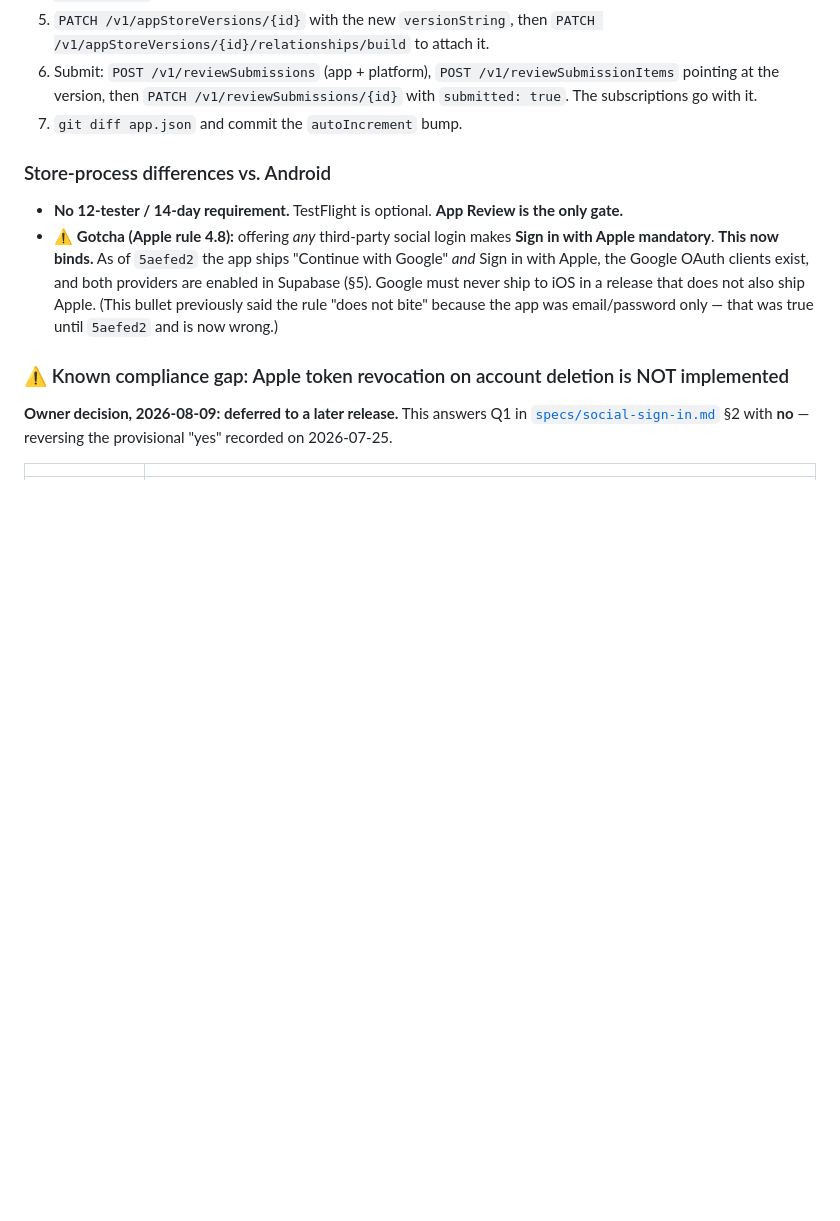
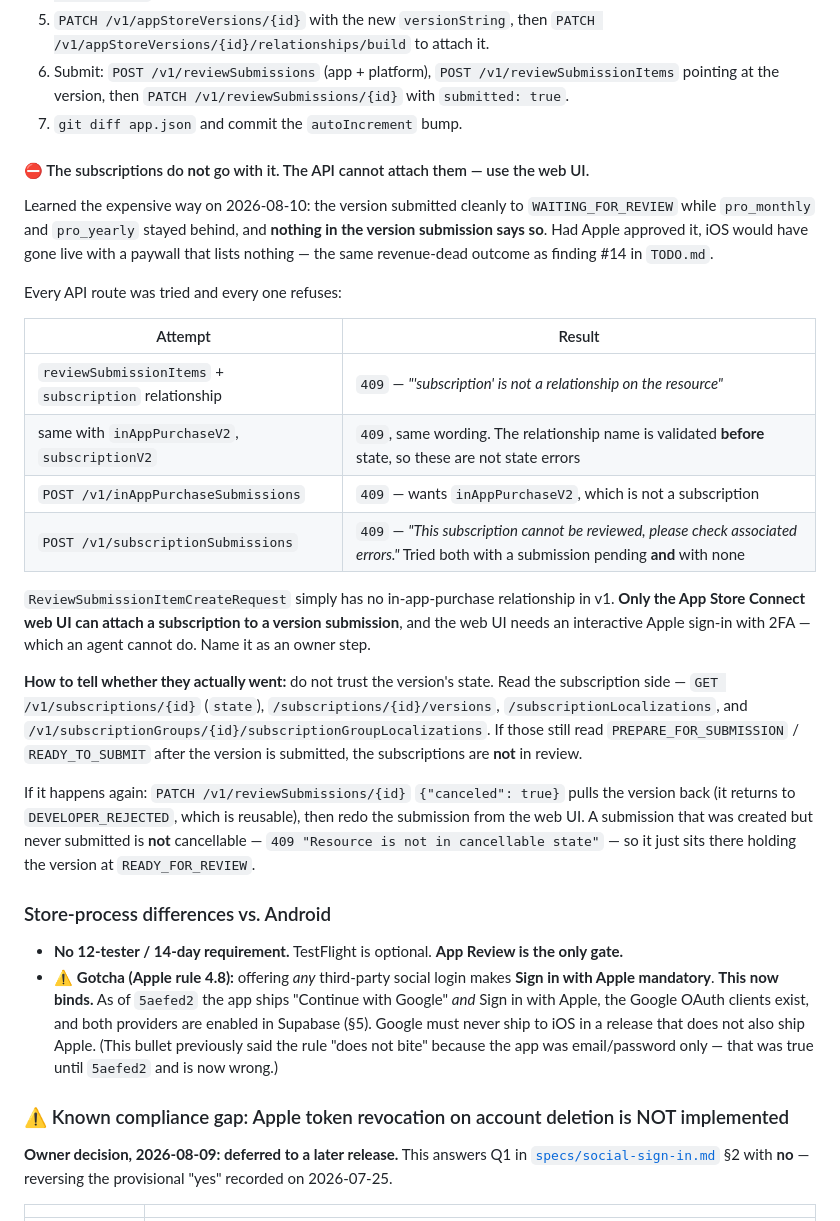
Before and after one commit to mhmmdglc/drift-stop, a Markdown page: .claude/docs/OPERATIONS.md, the part around the change. Drawn GitHub-style; blank space fills up the shorter version.

Commit message:
docs: the ASC API cannot submit subscriptions — only the web UI can
Cost a review cycle to learn. The app version submitted cleanly to
WAITING_FOR_REVIEW while both subscriptions stayed at READY_TO_SUBMIT, and
nothing on the version side reports that. An approval in that state would have
put iOS on the store with a paywall that sells nothing.

Four endpoints were tried and all four refuse; the table records the exact
errors so nobody re-runs the experiment. Also records how to detect the
failure — read the subscription side, never the version's state — and how to
back out, including that a created-but-never-submitted submission cannot be
cancelled and pins the version at READY_FOR_REVIEW.

Co-Authored-By: Claude Opus 5 <noreply@anthropic.com>

```diff
--- a/.claude/docs/OPERATIONS.md
+++ b/.claude/docs/OPERATIONS.md
@@ -643,8 +643,38 @@ is as far as the products can get on their own; they ride along with the version
 5. `PATCH /v1/appStoreVersions/{id}` with the new `versionString`, then
    `PATCH /v1/appStoreVersions/{id}/relationships/build` to attach it.
 6. Submit: `POST /v1/reviewSubmissions` (app + platform), `POST /v1/reviewSubmissionItems` pointing at the
-   version, then `PATCH /v1/reviewSubmissions/{id}` with `submitted: true`. The subscriptions go with it.
+   version, then `PATCH /v1/reviewSubmissions/{id}` with `submitted: true`.
 7. `git diff app.json` and commit the `autoIncrement` bump.
+
+#### ⛔ The subscriptions do **not** go with it. The API cannot attach them — use the web UI.
+
+Learned the expensive way on 2026-08-10: the version submitted cleanly to `WAITING_FOR_REVIEW` while
+`pro_monthly` and `pro_yearly` stayed behind, and **nothing in the version submission says so**. Had Apple
+approved it, iOS would have gone live with a paywall that lists nothing — the same revenue-dead outcome as
+finding #14 in `TODO.md`.
+
+Every API route was tried and every one refuses:
+
+| Attempt | Result |
+|---|---|
+| `reviewSubmissionItems` + `subscription` relationship | `409` — *"'subscription' is not a relationship on the resource"* |
+| same with `inAppPurchaseV2`, `subscriptionV2` | `409`, same wording. The relationship name is validated **before** state, so these are not state errors |
+| `POST /v1/inAppPurchaseSubmissions` | `409` — wants `inAppPurchaseV2`, which is not a subscription |
+| `POST /v1/subscriptionSubmissions` | `409` — *"This subscription cannot be reviewed, please check associated errors."* Tried both with a submission pending **and** with none |
+
+`ReviewSubmissionItemCreateRequest` simply has no in-app-purchase relationship in v1. **Only the App Store
+Connect web UI can attach a subscription to a version submission**, and the web UI needs an interactive
+Apple sign-in with 2FA — which an agent cannot do. Name it as an owner step.
+
+**How to tell whether they actually went:** do not trust the version's state. Read the subscription side —
+`GET /v1/subscriptions/{id}` (`state`), `/subscriptions/{id}/versions`, `/subscriptionLocalizations`, and
+`/v1/subscriptionGroups/{id}/subscriptionGroupLocalizations`. If those still read `PREPARE_FOR_SUBMISSION` /
+`READY_TO_SUBMIT` after the version is submitted, the subscriptions are **not** in review.
+
+If it happens again: `PATCH /v1/reviewSubmissions/{id}` `{"canceled": true}` pulls the version back (it
+returns to `DEVELOPER_REJECTED`, which is reusable), then redo the submission from the web UI. A submission
+that was created but never submitted is **not** cancellable — `409 "Resource is not in cancellable state"` —
+so it just sits there holding the version at `READY_FOR_REVIEW`.
 
 ### Store-process differences vs. Android
 
```
